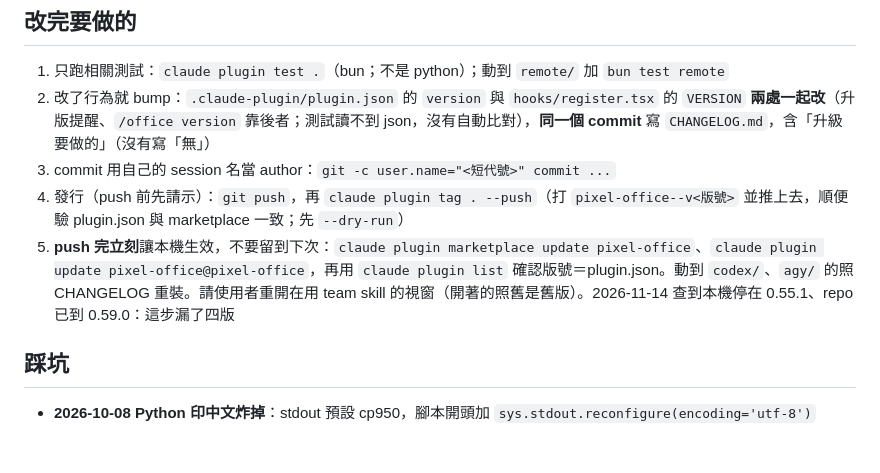
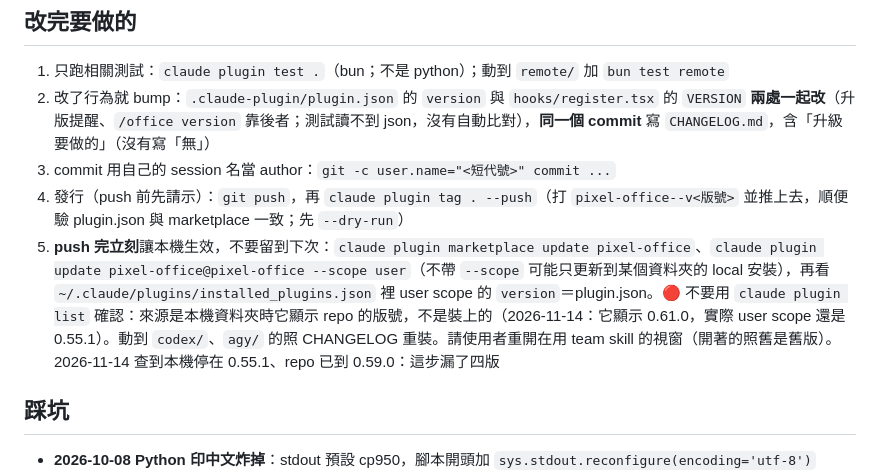
Before and after one commit to Q00jkf/pixel-office, a Markdown page: CLAUDE.md, the part around the change. Rendered like a GitHub page; blank space fills up the shorter version.

Commit message:
CLAUDE.md：本機更新要帶 --scope user，版號看 installed_plugins.json，不看 plugin list
2026-11-14 更新 0.61.0 時，不帶 --scope 只更新了某資料夾的 local 安裝；plugin list 顯示 repo 版號 0.61.0，實際 user scope 停在 0.55.1。

Co-Authored-By: Claude Opus 5.5 <noreply@anthropic.com>

```diff
--- a/CLAUDE.md
+++ b/CLAUDE.md
@@ -33,7 +33,7 @@
 2. 改了行為就 bump：`.claude-plugin/plugin.json` 的 `version` 與 `hooks/register.tsx` 的 `VERSION` **兩處一起改**（升版提醒、`/office version` 靠後者；測試讀不到 json，沒有自動比對），**同一個 commit** 寫 `CHANGELOG.md`，含「升級要做的」（沒有寫「無」）
 3. commit 用自己的 session 名當 author：`git -c user.name="<短代號>" commit ...`
 4. 發行（push 前先請示）：`git push`，再 `claude plugin tag . --push`（打 `pixel-office--v<版號>` 並推上去，順便驗 plugin.json 與 marketplace 一致；先 `--dry-run`）
-5. **push 完立刻**讓本機生效，不要留到下次：`claude plugin marketplace update pixel-office`、`claude plugin update pixel-office@pixel-office`，再用 `claude plugin list` 確認版號＝plugin.json。動到 `codex/`、`agy/` 的照 CHANGELOG 重裝。請使用者重開在用 team skill 的視窗（開著的照舊是舊版）。2026-11-14 查到本機停在 0.55.1、repo 已到 0.59.0：這步漏了四版
+5. **push 完立刻**讓本機生效，不要留到下次：`claude plugin marketplace update pixel-office`、`claude plugin update pixel-office@pixel-office --scope user`（不帶 `--scope` 可能只更新到某個資料夾的 local 安裝），再看 `~/.claude/plugins/installed_plugins.json` 裡 user scope 的 `version`＝plugin.json。🔴 不要用 `claude plugin list` 確認：來源是本機資料夾時它顯示 repo 的版號，不是裝上的（2026-11-14：它顯示 0.61.0，實際 user scope 還是 0.55.1）。動到 `codex/`、`agy/` 的照 CHANGELOG 重裝。請使用者重開在用 team skill 的視窗（開著的照舊是舊版）。2026-11-14 查到本機停在 0.55.1、repo 已到 0.59.0：這步漏了四版
 
 ## 踩坑
 
```
